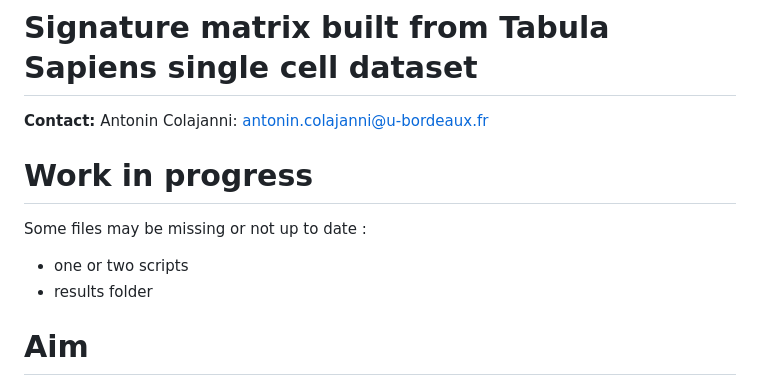
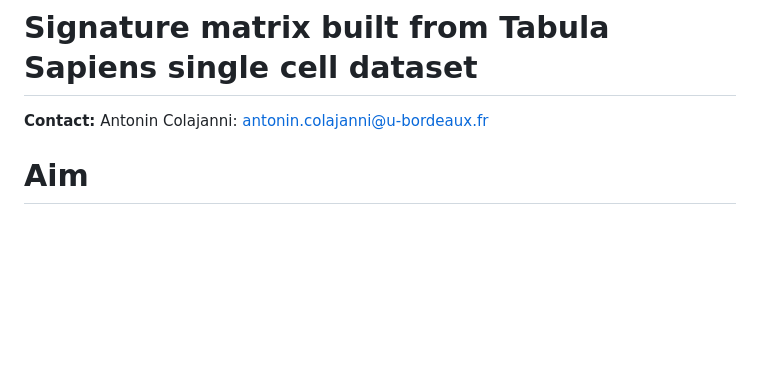
Before and after one commit to acolajanni/Signature_matrix_TabulaSapiens, a Markdown page: README.md, the part around the change. Rendered like a GitHub page; blank space fills up the shorter version.

```diff
--- a/README.md
+++ b/README.md
@@ -2,15 +2,6 @@
 
 **Contact:**
 Antonin Colajanni: antonin.colajanni@u-bordeaux.fr
-
-
-
-# Work in progress
-
-Some files may be missing or not up to date :
-- one or two scripts
-- results folder
-
 
 
 # Aim
```
